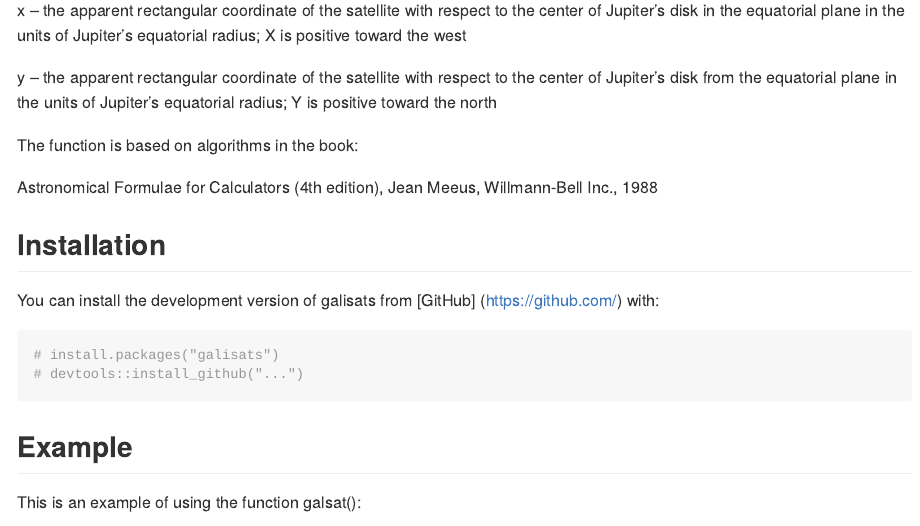
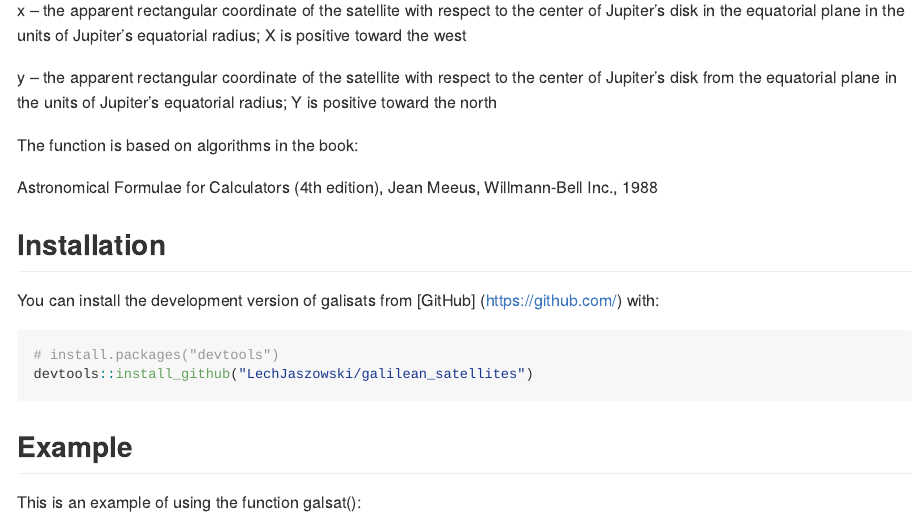
Before and after one commit to LechJaszowski/galilean_satellites, an R Markdown document (README.Rmd): the page in a window 1100 px wide, from 260 px down. The pictures show the output file README.md that the author committed with the source, drawn offline in the style of GitHub; badge pictures from the web are left out.

Commit message:
refresh README files

````diff
--- a/README.Rmd
+++ b/README.Rmd
@@ -39,8 +39,8 @@ Astronomical Formulae for Calculators (4th edition), Jean Meeus, Willmann-Bell I
 You can install the development version of galisats from [GitHub] (<https://github.com/>) with:
 
 ``` r
-# install.packages("galisats")
-# devtools::install_github("...")
+# install.packages("devtools")
+devtools::install_github("LechJaszowski/galilean_satellites")
 ```
 
 ## Example
````
Also changed, not shown: README.md.
